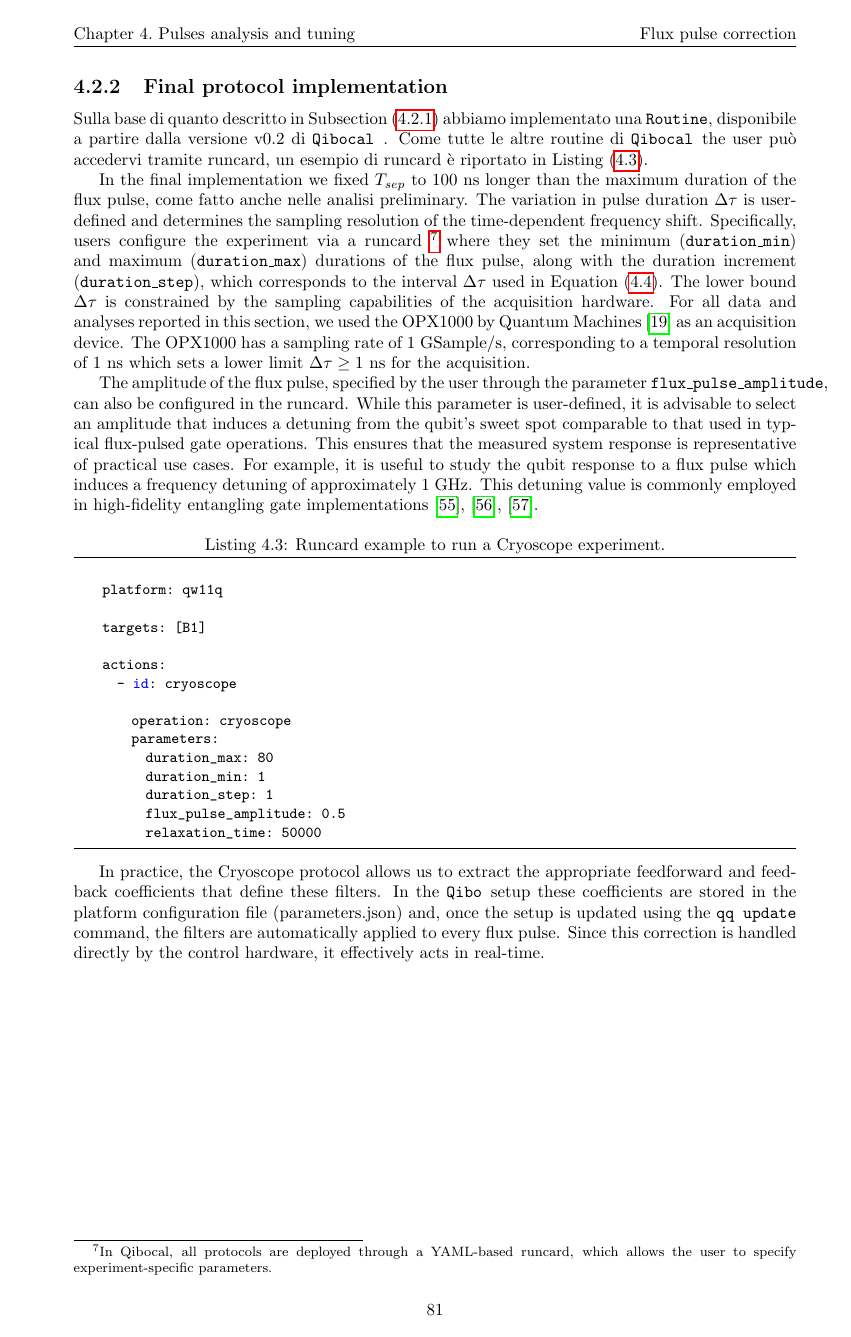
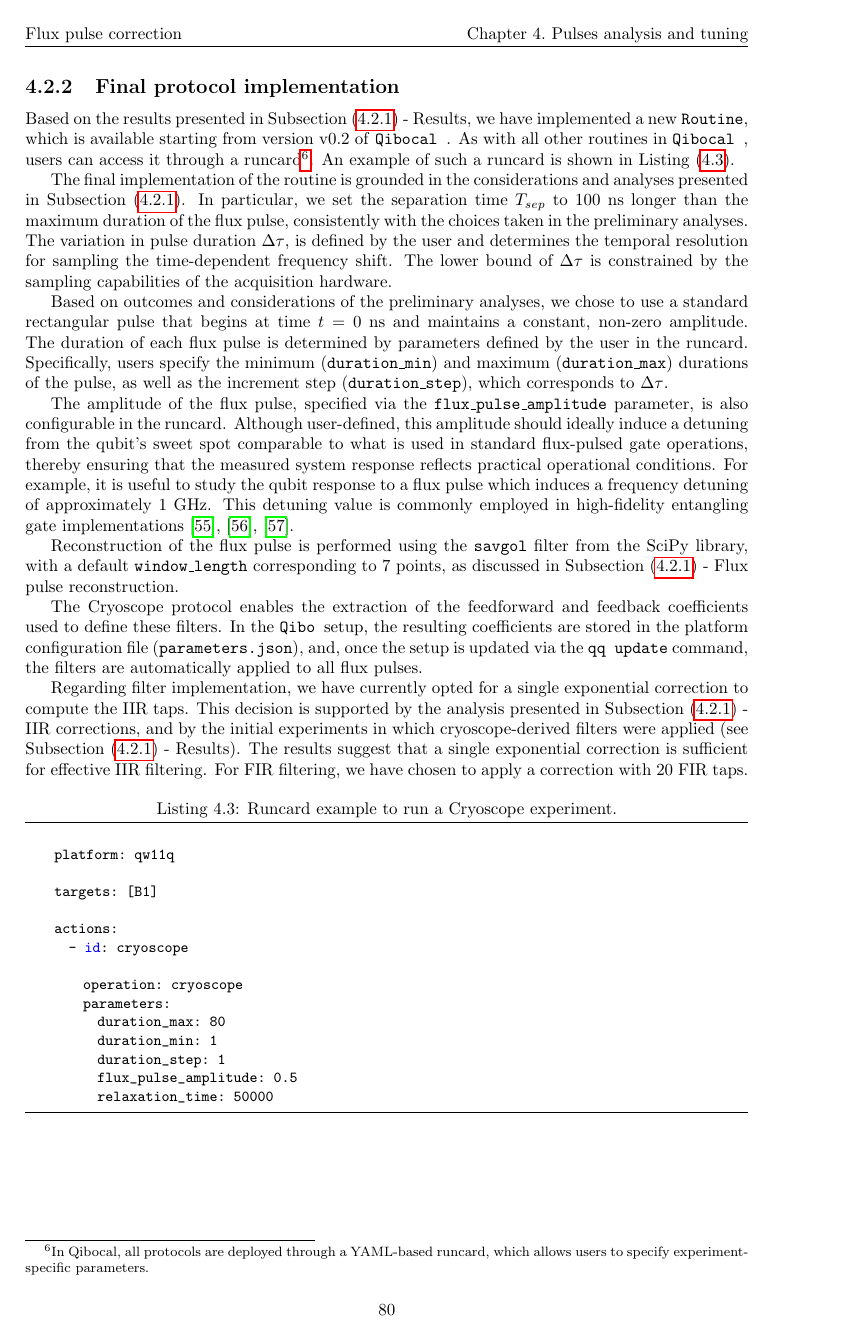
Before and after one commit to ElStabilini/Thesis_Project, a LaTeX thesis (main.tex, which reads chapters/Pulses.tex): page 87 of 106 before the commit and page 86 of 104 after it. Compiled offline with pdfLaTeX.

Commit message:
almost final version chap 4

```diff
--- a/chapters/Pulses.tex
+++ b/chapters/Pulses.tex
@@ -401,5 +401,3 @@ In the following sections we will describe how we used this protocol to reconstr
 
 \subsubsection{Experimental parameters}
 In our implementation, we fixed $T_{sep}$ to $100$ ns longer than the maximum duration of the flux pulse; this approach avoids the need for fine timing calibration, as mentioned also in Rol et al \cite{rol_time-domain_2020}.
-The variation in pulse duration $\Delta\tau$ is user-defined and determines the sampling resolution of the time-dependent frequency shift.
-Specifically, users configure the experiment via a runcard \footnote{In Qibocal, all protocols are deployed through a YAML-based runcard, which allows the user to specify experiment-specific parameters.}
@@ -760,5 +749,5 @@ This choice ensures a more accurate reconstruction of the system response by avo
 
-Consequently, in the analyses that follow, we decided to focus exclusively on the non-zero portion of the flux signal.
+Consequently, in the analyses that follow, we decided to focus exclusively on the non-zero portion of both flux signal.
 Even for the initial acquisitions that include a flat pre-pulse region, this segment has been excluded to ensure that the tests performed with the filters are more meaningful.
 
 At this stage, the parameters for the exponential corrections have been determined. However, to apply these corrections in real-time, they must be discretized and implemented as digital filters within the qubit control electronics.
@@ -1082,23 +1071,33 @@ After the application of the filters determined by using the cryoscope protocol
 
 \subsection{Final protocol implementation}
 
-Sulla base di quanto descritto in Subsection \ref{subsec:preliminary} abbiamo implementato una \tt{Routine}, disponibile a partire dalla versione v0.2 di \Qibocal.
-Come tutte le altre routine di \Qibocal the user può accedervi tramite runcard, un esempio di runcard è riportato in Listing \ref{snippet:cryoscope}.
+Based on the results presented in Subsection \ref{subsec:cryo_results} - Results, we have implemented a new \tt{Routine}, which is available starting from version v0.2 of \Qibocal.
+As with all other routines in \Qibocal, users can access it through a runcard\footnote{In Qibocal, all protocols are deployed through a YAML-based runcard, which allows users to specify experiment-specific parameters.}.
+An example of such a runcard is shown in Listing \ref{snippet:cryoscope}.
 
-In the final implementation we fixed $T_{sep}$ to $100$ ns longer than the maximum duration of the flux pulse, come fatto anche nelle analisi preliminary.
-The variation in pulse duration $\Delta\tau$ is user-defined and determines the sampling resolution of the time-dependent frequency shift.
-Specifically, users configure the experiment via a runcard \footnote{In Qibocal, all protocols are deployed through a YAML-based runcard, which allows the user to specify experiment-specific parameters.}
-where they set the minimum (\tt{duration\_min}) and maximum (\tt{duration\_max}) durations of the flux pulse, along with the duration increment (\tt{duration\_step}), which corresponds to the interval $\Delta\tau$ used in Equation \ref{eq:detuning}.
-The lower bound $\Delta\tau$ is constrained by the sampling capabilities of the acquisition hardware.
-For all data and analyses reported in this section, we used the OPX1000 by Quantum Machines \cite{opx1000} as an acquisition device.
-The OPX1000 has a sampling rate of 1 GSample/s, corresponding to a temporal resolution of $1$ ns which sets a lower limit $\Delta\tau \geq 1$ ns for the acquisition.
+The final implementation of the routine is grounded in the considerations and analyses presented in Subsection \ref{subsec:preliminary}.
+In particular, we set the separation time $T_{sep}$ to $100$ ns longer than the maximum duration of the flux pulse, consistently with the choices taken in the preliminary analyses.
+The variation in pulse duration $\Delta\tau$, is defined by the user and determines the temporal resolution for sampling the time-dependent frequency shift.
+The lower bound of $\Delta\tau$ is constrained by the sampling capabilities of the acquisition hardware.
 
-The amplitude of the flux pulse, specified by the user through the parameter \tt{flux\_pulse\_amplitude}, can also be configured in the runcard.
-While this parameter is user-defined, it is advisable to select an amplitude that induces a detuning from the qubit's sweet spot comparable to that used in typical flux-pulsed gate operations.
-This ensures that the measured system response is representative of practical use cases.
+Based on outcomes and considerations of the preliminary analyses, we chose to use a standard rectangular pulse that begins at time $t = 0$ ns and maintains a constant, non-zero amplitude.
+The duration of each flux pulse is determined by parameters defined by the user in the runcard.
+Specifically, users specify the minimum (\tt{duration\_min}) and maximum (\tt{duration\_max}) durations of the pulse, as well as the increment step (\tt{duration\_step}), which corresponds to $\Delta\tau$.
+
+The amplitude of the flux pulse, specified via the \tt{flux\_pulse\_amplitude} parameter, is also configurable in the runcard.
+Although user-defined, this amplitude should ideally induce a detuning from the qubit's sweet spot comparable to what is used in standard flux-pulsed gate operations, thereby ensuring that the measured system response reflects practical operational conditions.
 For example, it is useful to study the qubit response to a flux pulse which induces a frequency detuning of approximately 1 GHz.
 This detuning value is commonly employed in high-fidelity entangling gate implementations \cite{Langford2017}, \cite{Bultink_2020}, \cite{Rol2019iju}.
 
+Reconstruction of the flux pulse is performed using the \tt{savgol} filter from the SciPy library, with a default \tt{window\_length} corresponding to $7$ points, as discussed in Subsection \ref{subsec:WL} - Flux pulse reconstruction.
+
+The Cryoscope protocol enables the extraction of the feedforward and feedback coefficients used to define these filters.
+In the \Qibo setup, the resulting coefficients are stored in the platform configuration file (\tt{parameters.json}), and, once the setup is updated via the \texttt{qq update} command, the filters are automatically applied to all flux pulses.
+
+Regarding filter implementation, we have currently opted for a single exponential correction to compute the IIR taps.
+This decision is supported by the analysis presented in Subsection \ref{subsec:IIR} - IIR corrections, and by the initial experiments in which cryoscope-derived filters were applied (see Subsection \ref{subsec:cryo_results} - Results).
+The results suggest that a single exponential correction is sufficient for effective IIR filtering.
+For FIR filtering, we have chosen to apply a correction with 20 FIR taps.
 
 \begin{lstlisting}[language=Python, caption={Runcard example to run a Cryoscope experiment.}, label={snippet:cryoscope}]
 
@@ -1118,7 +1117,3 @@ This detuning value is commonly employed in high-fidelity entangling gate implem
           relaxation_time: 50000
 
 \end{lstlisting}
-
-In practice, the Cryoscope protocol allows us to extract the appropriate feedforward and feedback coefficients that define these filters.
-In the \Qibo setup these coefficients are stored in the platform configuration file (parameters.json) and, once the setup is updated using the \tt{qq update} command, the filters are automatically applied to every flux pulse.
-Since this correction is handled directly by the control hardware, it effectively acts in real-time.
```
Also changed, not shown: chapters/Pulses.tex (29 more changed lines).
